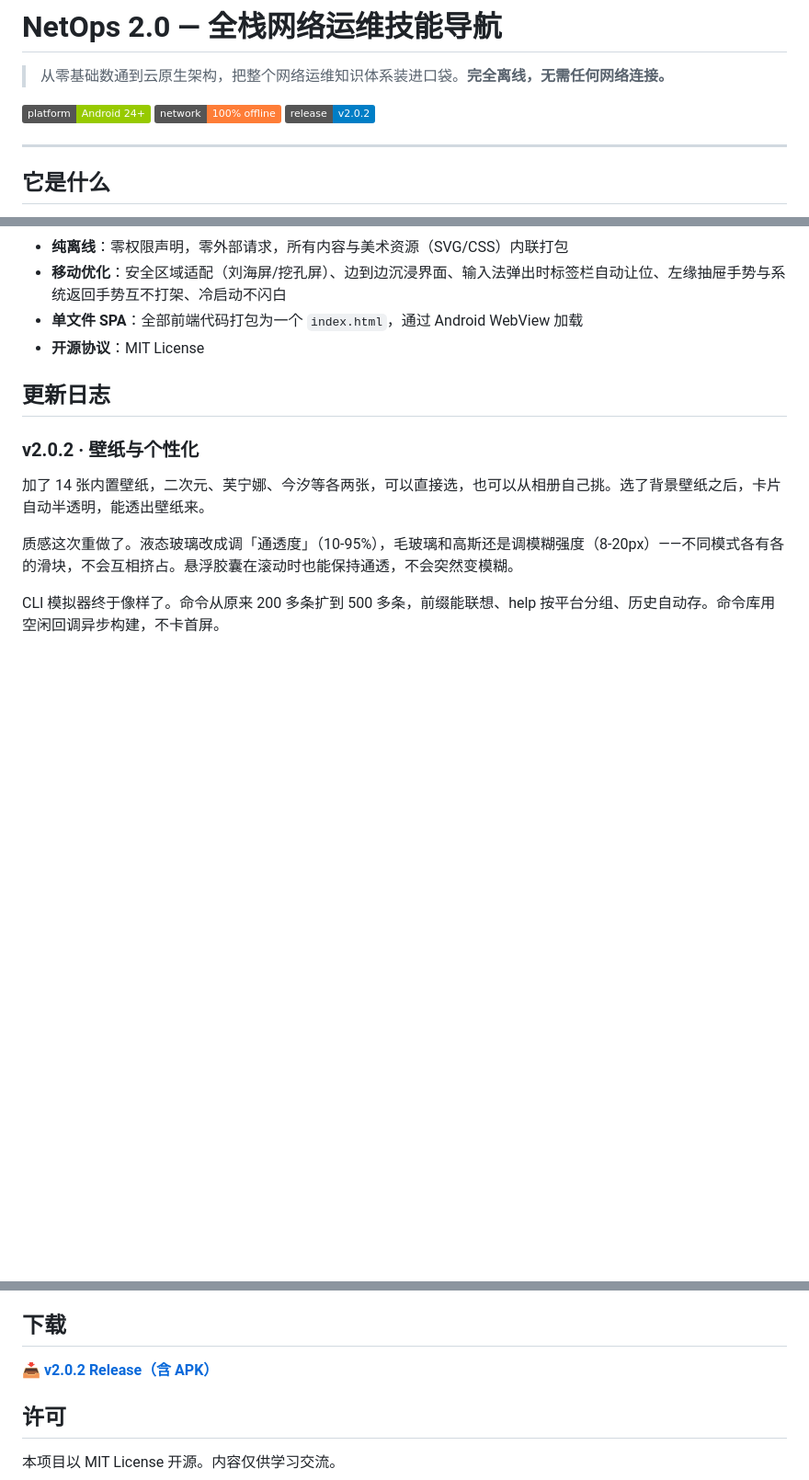
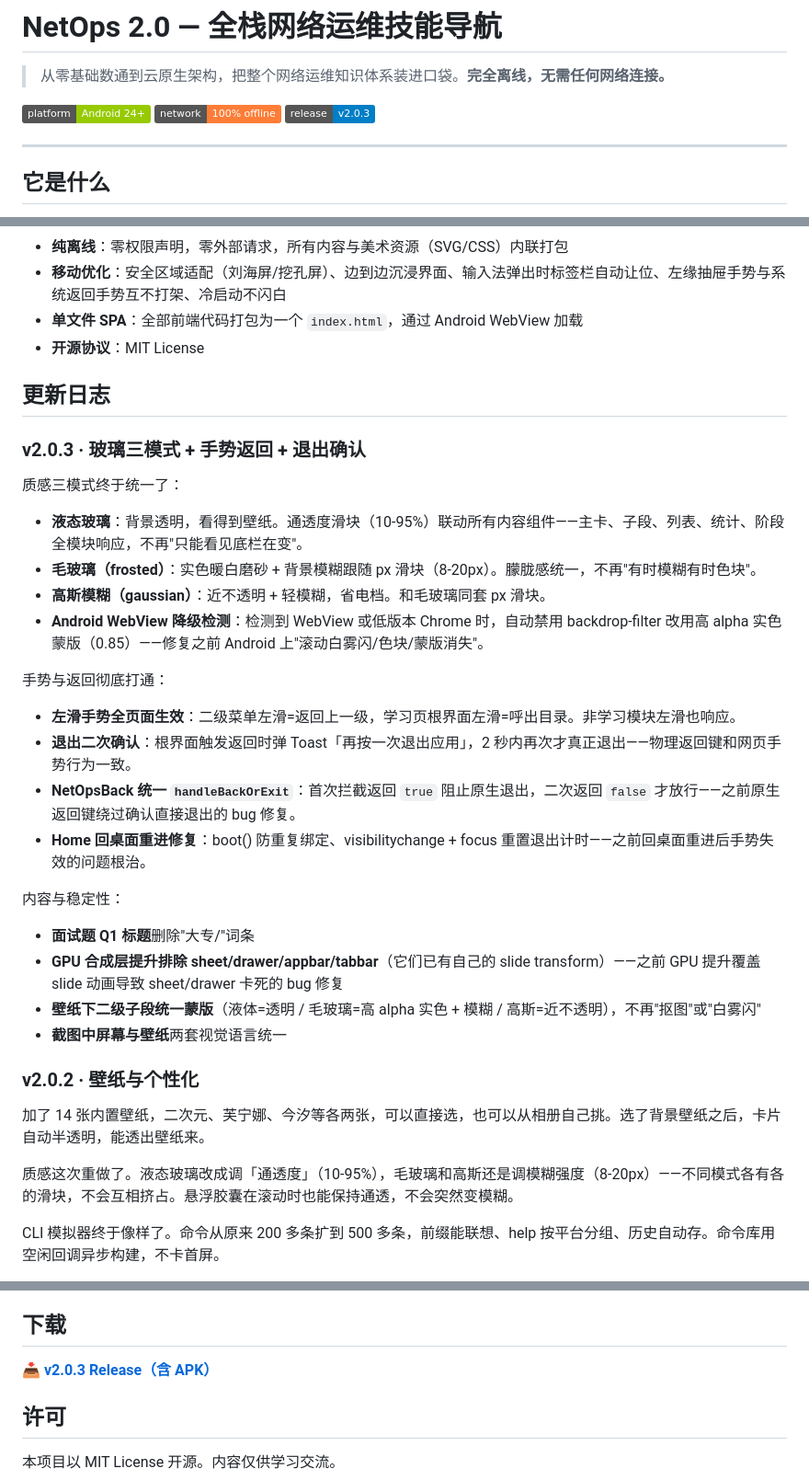
Before and after one commit to 7SteveJohn/netops-handbook, a Markdown page: README.md, 3 parts joined by grey strips. Shown at 92% size. GitHub-like rendering; badges without logos; blank space fills up the shorter version.

Commit message:
docs: README 同步 v2.0.3(badge/下载链接/更新日志)

```diff
--- a/README.md
+++ b/README.md
@@ -2,9 +2,9 @@
 
 > 从零基础数通到云原生架构，把整个网络运维知识体系装进口袋。**完全离线，无需任何网络连接。**
 
-[![Platform](https://img.shields.io/badge/platform-Android%2024%2B-green.svg)](https://github.com/7SteveJohn/netops-handbook/releases/tag/v2.0.2)
+[![Platform](https://img.shields.io/badge/platform-Android%2024%2B-green.svg)](https://github.com/7SteveJohn/netops-handbook/releases/tag/v2.0.3)
 [![Offline](https://img.shields.io/badge/network-100%25%20offline-orange.svg)](#)
-[![Release](https://img.shields.io/badge/release-v2.0.2-blue.svg)](https://github.com/7SteveJohn/netops-handbook/releases/tag/v2.0.2)
+[![Release](https://img.shields.io/badge/release-v2.0.3-blue.svg)](https://github.com/7SteveJohn/netops-handbook/releases/tag/v2.0.3)
 
 ---
 
@@ -127,6 +127,29 @@ NetOps 2.0 是一个为零基础萌新打造的 **Android 离线网络运维学
 
 ## 更新日志
 
+### v2.0.3 · 玻璃三模式 + 手势返回 + 退出确认
+
+质感三模式终于统一了：
+
+- **液态玻璃**：背景透明，看得到壁纸。通透度滑块（10-95%）联动所有内容组件——主卡、子段、列表、统计、阶段全模块响应，不再"只能看见底栏在变"。
+- **毛玻璃（frosted）**：实色暖白磨砂 + 背景模糊跟随 px 滑块（8-20px）。朦胧感统一，不再"有时模糊有时色块"。
+- **高斯模糊（gaussian）**：近不透明 + 轻模糊，省电档。和毛玻璃同套 px 滑块。
+- **Android WebView 降级检测**：检测到 WebView 或低版本 Chrome 时，自动禁用 backdrop-filter 改用高 alpha 实色蒙版（0.85）——修复之前 Android 上"滚动白雾闪/色块/蒙版消失"。
+
+手势与返回彻底打通：
+
+- **左滑手势全页面生效**：二级菜单左滑=返回上一级，学习页根界面左滑=呼出目录。非学习模块左滑也响应。
+- **退出二次确认**：根界面触发返回时弹 Toast「再按一次退出应用」，2 秒内再次才真正退出——物理返回键和网页手势行为一致。
+- **NetOpsBack 统一 `handleBackOrExit`**：首次拦截返回 `true` 阻止原生退出，二次返回 `false` 才放行——之前原生返回键绕过确认直接退出的 bug 修复。
+- **Home 回桌面重进修复**：boot() 防重复绑定、visibilitychange + focus 重置退出计时——之前回桌面重进后手势失效的问题根治。
+
+内容与稳定性：
+
+- **面试题 Q1 标题**删除"大专/"词条
+- **GPU 合成层提升排除 sheet/drawer/appbar/tabbar**（它们已有自己的 slide transform）——之前 GPU 提升覆盖 slide 动画导致 sheet/drawer 卡死的 bug 修复
+- **壁纸下二级子段统一蒙版**（液体=透明 / 毛玻璃=高 alpha 实色 + 模糊 / 高斯=近不透明），不再"抠图"或"白雾闪"
+- **截图中屏幕与壁纸**两套视觉语言统一
+
 ### v2.0.2 · 壁纸与个性化
 
 加了 14 张内置壁纸，二次元、芙宁娜、今汐等各两张，可以直接选，也可以从相册自己挑。选了背景壁纸之后，卡片自动半透明，能透出壁纸来。
@@ -156,7 +179,7 @@ CLI 模拟器终于像样了。命令从原来 200 多条扩到 500 多条，前
 
 ## 下载
 
-📥 [**v2.0.2 Release（含 APK）**](https://github.com/7SteveJohn/netops-handbook/releases/tag/v2.0.2)
+📥 [**v2.0.3 Release（含 APK）**](https://github.com/7SteveJohn/netops-handbook/releases/tag/v2.0.3)
 
 ## 许可
 
```
